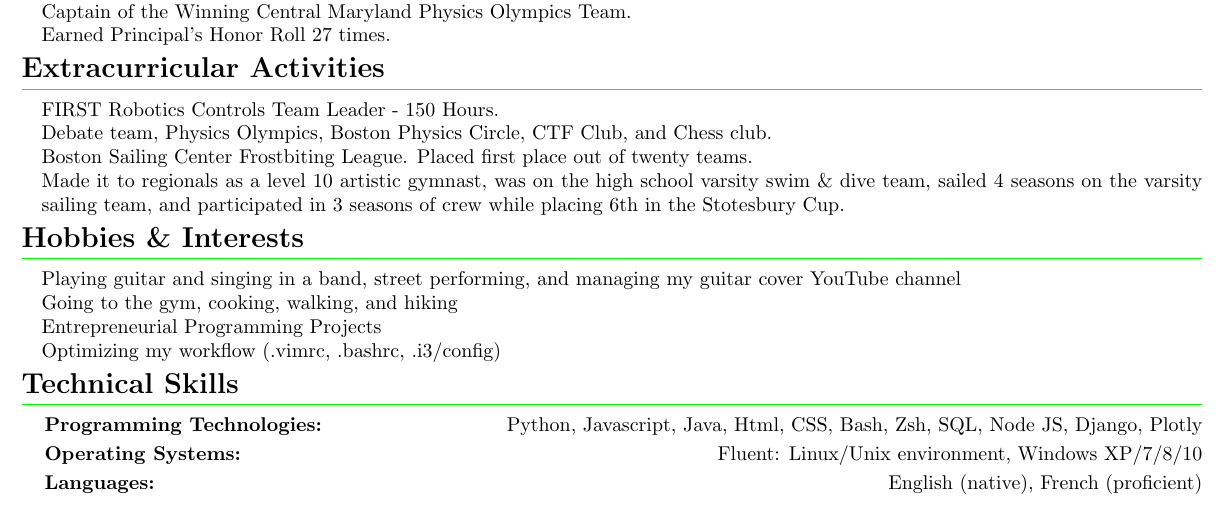
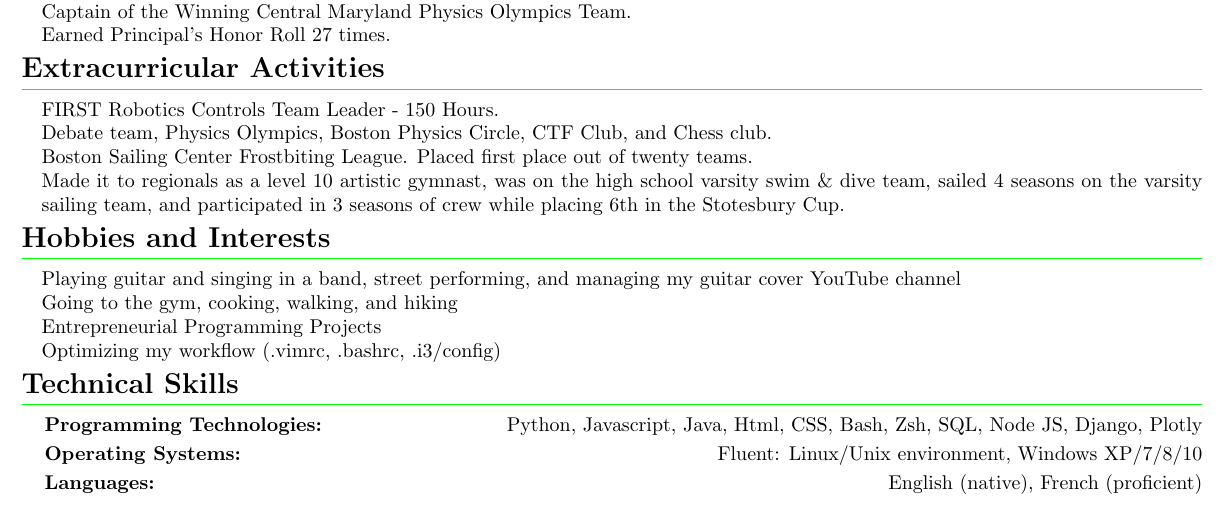
Before and after one commit to Ruborcalor/resume, a LaTeX CV (resume.tex): part of the page, cut so that both start at the same text. Compiled offline with pdfLaTeX.

Commit message:
change '&' to 'and'

```diff
--- a/resume.tex
+++ b/resume.tex
@@ -147,7 +147,7 @@
 \paragraph{Made it to regionals as a level 10 artistic gymnast, was on the high school varsity swim \& dive team, sailed 4 seasons on the varsity sailing team, and participated in 3 seasons of crew while placing 6th in the Stotesbury Cup.}
 
 
-\section{Hobbies \& Interests}
+\section{Hobbies and Interests}
 
 \paragraph{Playing guitar and singing in a band, street performing, and managing my guitar cover YouTube channel}
 
```
Also changed, not shown: resume.pdf.
